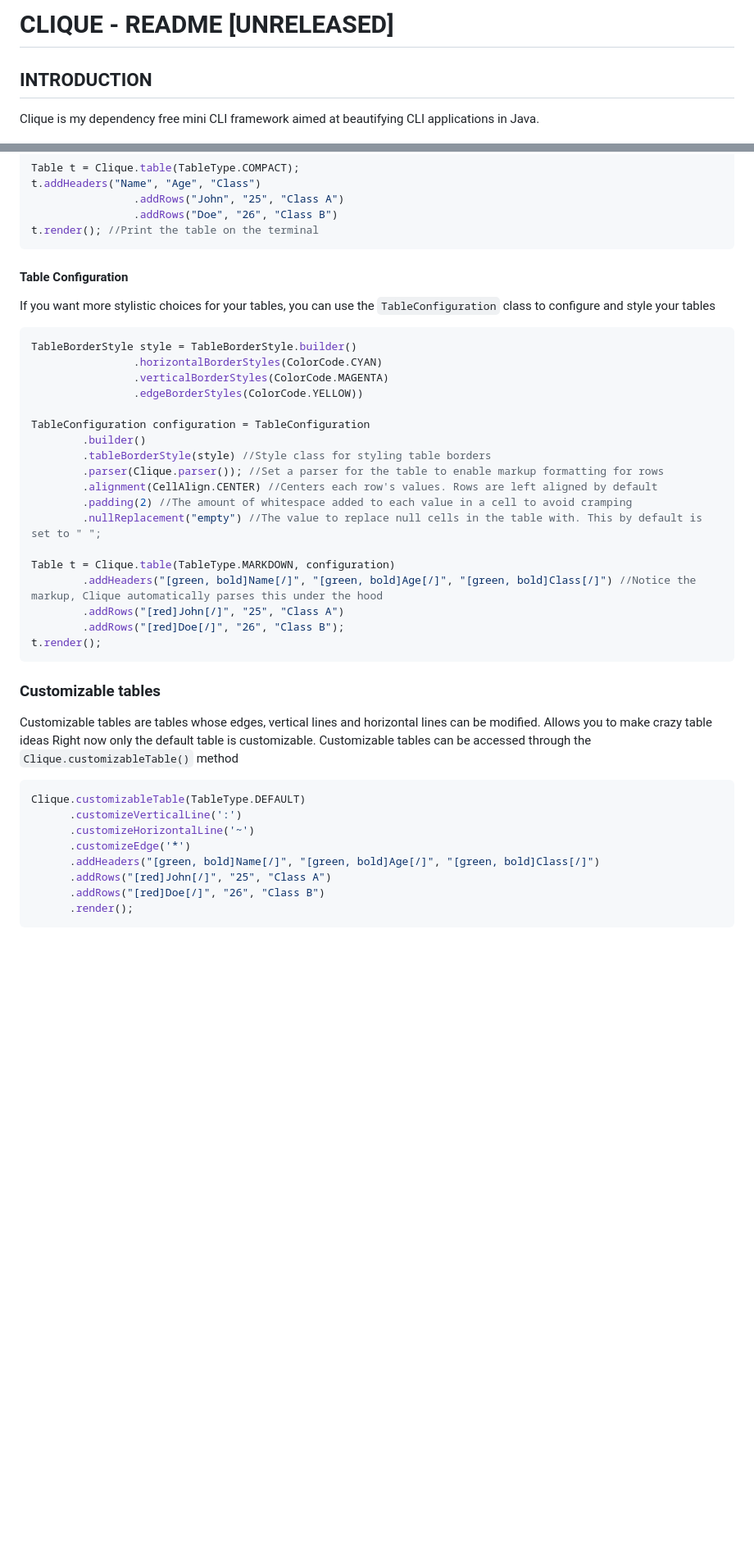
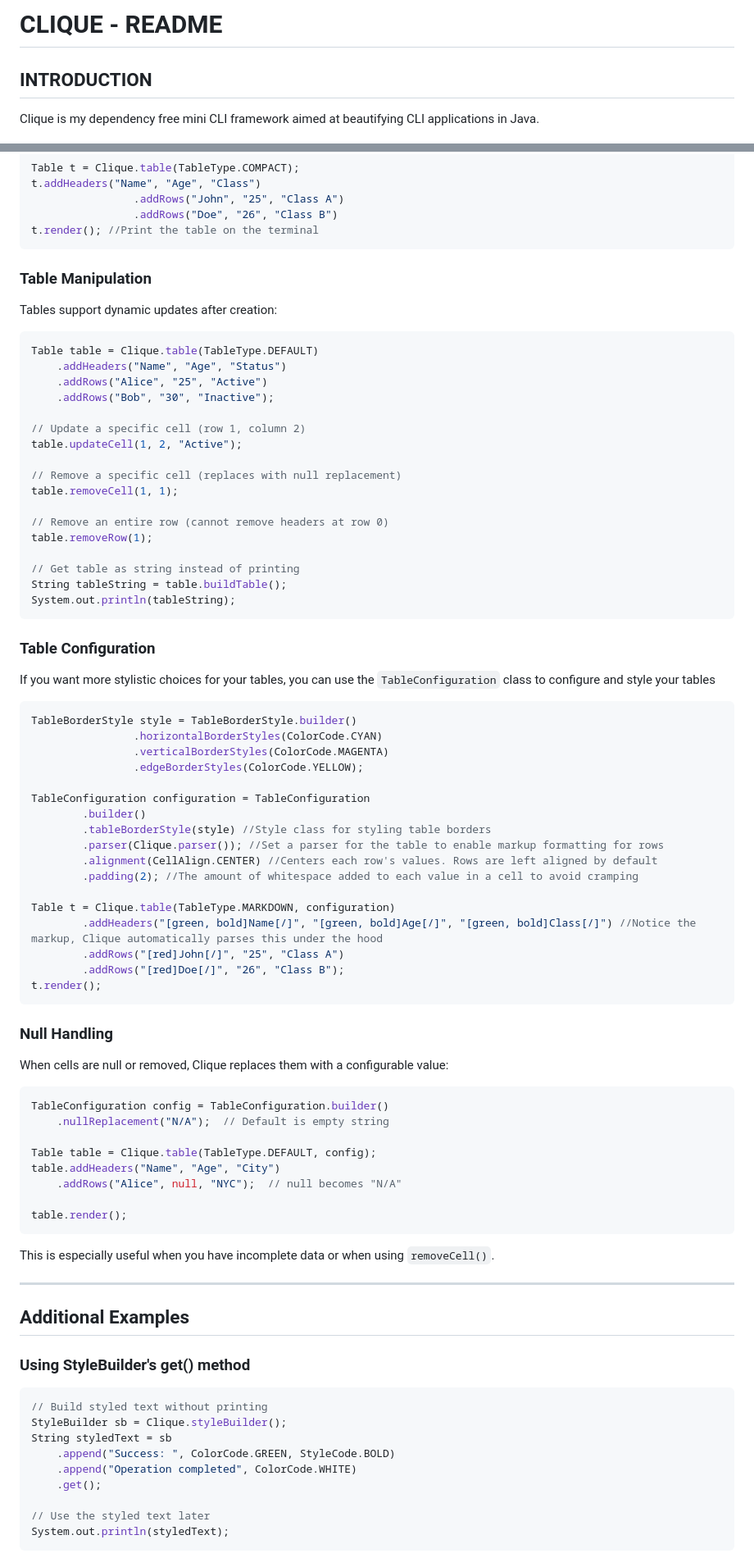
Before and after one commit to jonas-grgt/Clique, a Markdown page: README.md, 2 parts joined by grey strips. Shown at 82% size. GitHub-like rendering; blank space fills up the shorter version.

````diff
--- a/README.md
+++ b/README.md
@@ -1,5 +1,4 @@
-
-# CLIQUE - README [UNRELEASED]
+# CLIQUE - README
 ## INTRODUCTION
 Clique is my dependency free mini CLI framework aimed at beautifying CLI applications in Java.
 
@@ -188,22 +279,45 @@ t.addHeaders("Name", "Age", "Class")
 t.render(); //Print the table on the terminal
 ```
 
-#### Table Configuration
+
+### Table Manipulation
+
+Tables support dynamic updates after creation:
+```java
+Table table = Clique.table(TableType.DEFAULT)
+    .addHeaders("Name", "Age", "Status")
+    .addRows("Alice", "25", "Active")
+    .addRows("Bob", "30", "Inactive");
+
+// Update a specific cell (row 1, column 2)
+table.updateCell(1, 2, "Active");
+
+// Remove a specific cell (replaces with null replacement)
+table.removeCell(1, 1);
+
+// Remove an entire row (cannot remove headers at row 0)
+table.removeRow(1);
+
+// Get table as string instead of printing
+String tableString = table.buildTable();
+System.out.println(tableString);
+```
+
+### Table Configuration
 If you want more stylistic choices for your tables, you can use the `TableConfiguration` class to configure and style your tables
 
 ```java
 TableBorderStyle style = TableBorderStyle.builder()
                 .horizontalBorderStyles(ColorCode.CYAN)
                 .verticalBorderStyles(ColorCode.MAGENTA)
-                .edgeBorderStyles(ColorCode.YELLOW))
+                .edgeBorderStyles(ColorCode.YELLOW);
 
 TableConfiguration configuration = TableConfiguration
         .builder()
         .tableBorderStyle(style) //Style class for styling table borders
         .parser(Clique.parser()); //Set a parser for the table to enable markup formatting for rows
         .alignment(CellAlign.CENTER) //Centers each row's values. Rows are left aligned by default
-        .padding(2) //The amount of whitespace added to each value in a cell to avoid cramping
-        .nullReplacement("empty") //The value to replace null cells in the table with. This by default is set to " ";
+        .padding(2); //The amount of whitespace added to each value in a cell to avoid cramping
 
 Table t = Clique.table(TableType.MARKDOWN, configuration)
         .addHeaders("[green, bold]Name[/]", "[green, bold]Age[/]", "[green, bold]Class[/]") //Notice the markup, Clique automatically parses this under the hood
@@ -212,18 +326,35 @@ Table t = Clique.table(TableType.MARKDOWN, configuration)
 t.render();
 ```
 
-### Customizable tables
-Customizable tables are tables whose edges, vertical lines and horizontal lines can be modified. Allows you to make crazy table ideas
-</br>Right now only the default table is customizable. Customizable tables can be accessed through the `Clique.customizableTable()` method
+### Null Handling
+When cells are null or removed, Clique replaces them with a configurable value:
+```java
+TableConfiguration config = TableConfiguration.builder()
+    .nullReplacement("N/A");  // Default is empty string
 
-```java
-Clique.customizableTable(TableType.DEFAULT)
-      .customizeVerticalLine(':')
-      .customizeHorizontalLine('~')
-      .customizeEdge('*')
-      .addHeaders("[green, bold]Name[/]", "[green, bold]Age[/]", "[green, bold]Class[/]")
-      .addRows("[red]John[/]", "25", "Class A")
-      .addRows("[red]Doe[/]", "26", "Class B")
-      .render();
+Table table = Clique.table(TableType.DEFAULT, config);
+table.addHeaders("Name", "Age", "City")
+    .addRows("Alice", null, "NYC");  // null becomes "N/A"
+
+table.render();
 ```
 
+This is especially useful when you have incomplete data or when using `removeCell()`.
+
+---
+
+## Additional Examples
+
+### Using StyleBuilder's get() method
+```java
+// Build styled text without printing
+StyleBuilder sb = Clique.styleBuilder();
+String styledText = sb
+    .append("Success: ", ColorCode.GREEN, StyleCode.BOLD)
+    .append("Operation completed", ColorCode.WHITE)
+    .get();
+
+// Use the styled text later
+System.out.println(styledText);
+```
+
````
Also changed, not shown: other parts of README.md (+169 -13 lines).
